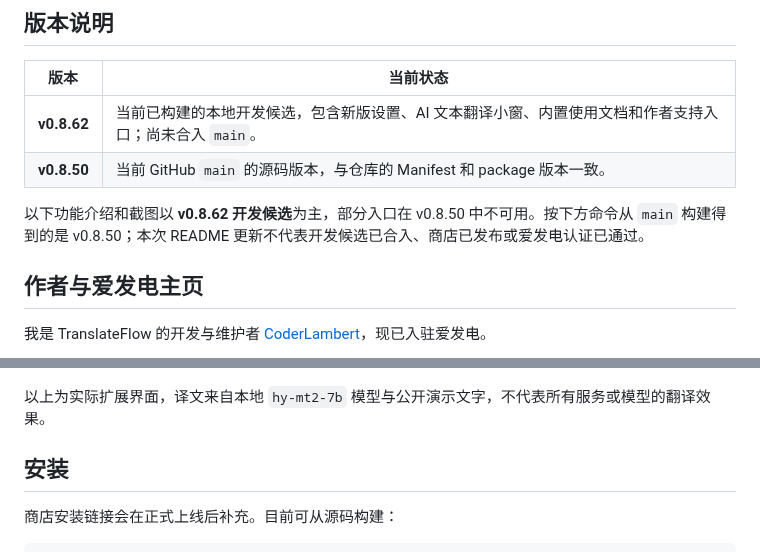
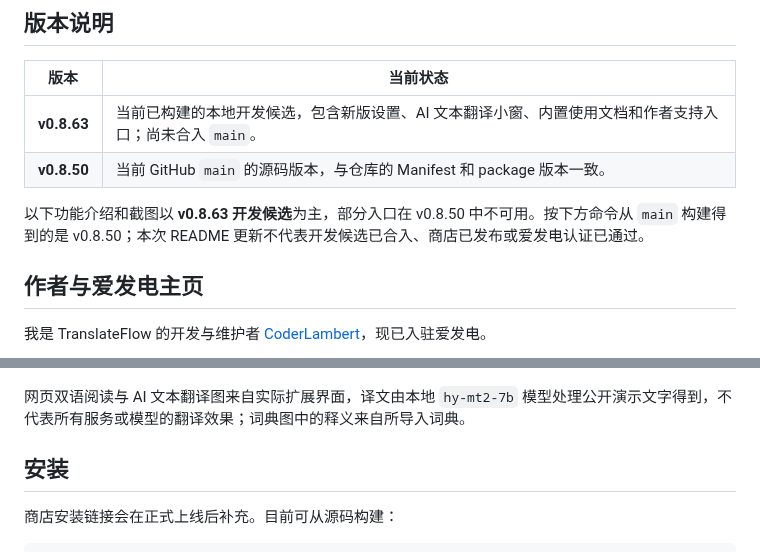
Before and after one commit to CoderLambert/translateflow-plugin, a Markdown page: README.md, 2 parts joined by grey strips. GitHub-like rendering.

```diff
--- a/README.md
+++ b/README.md
@@ -20,10 +20,10 @@ TranslateFlow 是 Chrome Manifest V3 翻译扩展。你可以使用自己配置
 
 | 版本 | 当前状态 |
 | --- | --- |
-| **v0.8.62** | 当前已构建的本地开发候选，包含新版设置、AI 文本翻译小窗、内置使用文档和作者支持入口；尚未合入 `main`。 |
+| **v0.8.63** | 当前已构建的本地开发候选，包含新版设置、AI 文本翻译小窗、内置使用文档和作者支持入口；尚未合入 `main`。 |
 | **v0.8.50** | 当前 GitHub `main` 的源码版本，与仓库的 Manifest 和 package 版本一致。 |
 
-以下功能介绍和截图以 **v0.8.62 开发候选**为主，部分入口在 v0.8.50 中不可用。按下方命令从 `main` 构建得到的是 v0.8.50；本次 README 更新不代表开发候选已合入、商店已发布或爱发电认证已通过。
+以下功能介绍和截图以 **v0.8.63 开发候选**为主，部分入口在 v0.8.50 中不可用。按下方命令从 `main` 构建得到的是 v0.8.50；本次 README 更新不代表开发候选已合入、商店已发布或爱发电认证已通过。
 
 ## 作者与爱发电主页
 
@@ -59,7 +65,7 @@ TranslateFlow 是 Chrome Manifest V3 翻译扩展。你可以使用自己配置
 
 </details>
 
-以上为实际扩展界面，译文来自本地 `hy-mt2-7b` 模型与公开演示文字，不代表所有服务或模型的翻译效果。
+网页双语阅读与 AI 文本翻译图来自实际扩展界面，译文由本地 `hy-mt2-7b` 模型处理公开演示文字得到，不代表所有服务或模型的翻译效果；词典图中的释义来自所导入词典。
 
 ## 安装
 
```
Also changed, not shown: other parts of README.md (+16 -0 lines), docs/DICTIONARY_DOWNLOADS.md (added, +42 -0 lines), docs/images/dictionary-lookup.png (added), 5 other files.
